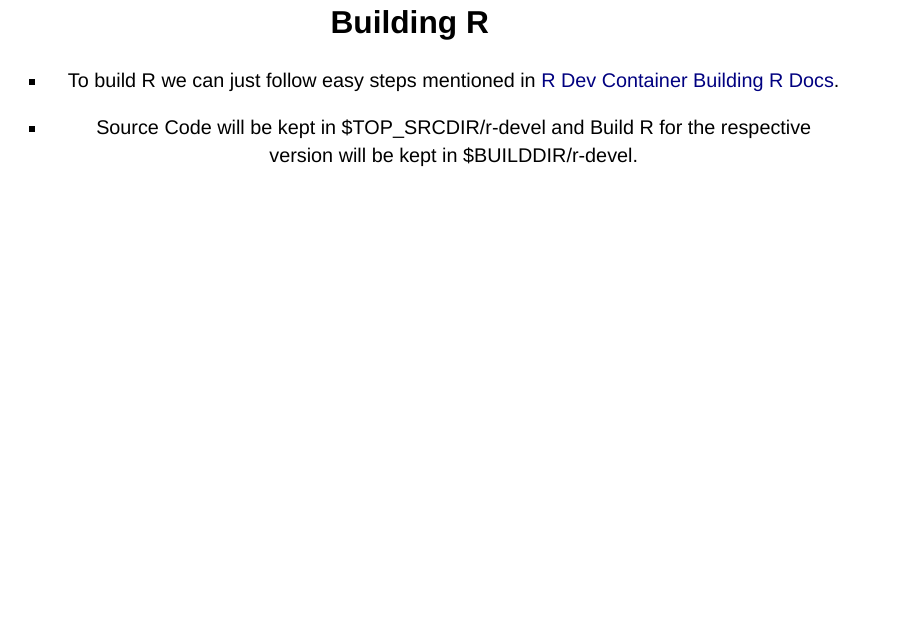
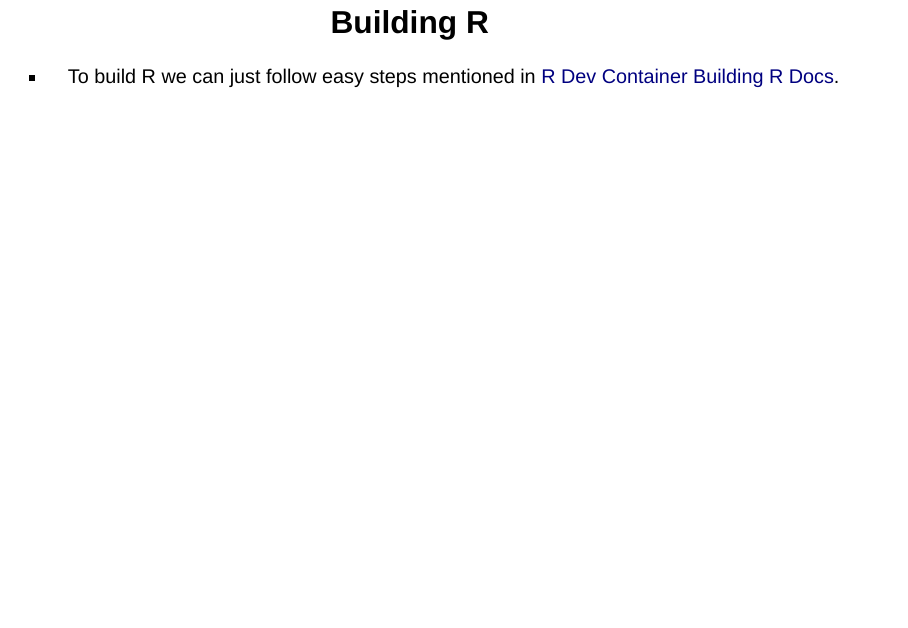
Before and after one commit to StarTrooper08/latinR-lightningtalk-2024, a Quarto document (index.qmd): page 9 of 23. Rendered offline with R 4.5, knitr and Pandoc in place of Quarto, with nearby package versions; drawn as Slidy slides in place of the format the file asks for.

Commit message:
LatinR 2024 lightning talk slides

```diff
--- a/index.qmd
+++ b/index.qmd
@@ -138,8 +138,6 @@ R Contribution Workflow
 ## Building R{.center}
 
 - To build R we can just follow easy steps mentioned in [R Dev Container Building R Docs](https://contributor.r-project.org/r-dev-env/tutorials/building_r/){preview-link="true"}.
-
-- Source Code will be kept in $TOP_SRCDIR/r-devel and Build R for the respective version will be kept in $BUILDDIR/r-devel.
 
 ## {}
 
```
Also changed, not shown: index.html.
